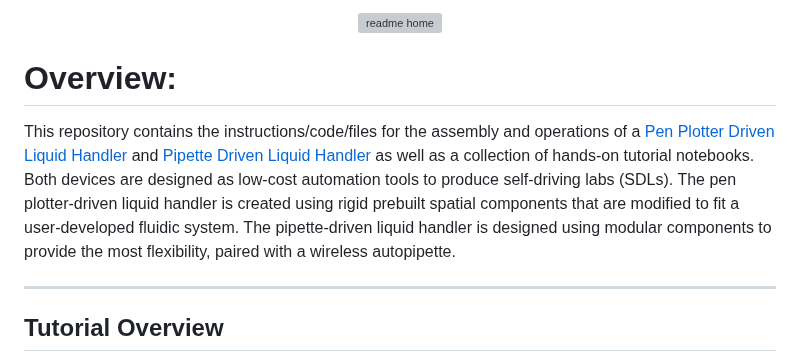
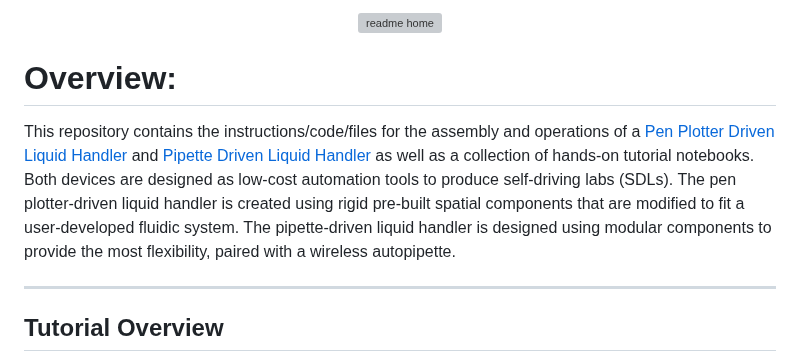
Before and after one commit to GormleyLab/SDLGuide, a Markdown page: README.md, the part around one of its changes. Rendered like a GitHub page; grey boxes are pictures that could not be loaded.

```diff
--- a/README.md
+++ b/README.md
@@ -4,7 +4,7 @@
 
 # Overview:
 This repository contains the instructions/code/files for the assembly and operations of a [Pen Plotter Driven Liquid Handler](/Pen%20Plotter%20Liquid%20Handler) and
-[Pipette Driven Liquid Handler](/AutoPipette%20Liquid%20Handler) as well as a collection of hands-on tutorial notebooks. Both devices are designed as low-cost automation tools to produce self-driving labs (SDLs). The pen plotter-driven liquid handler is created using rigid prebuilt spatial components that are modified to fit a user-developed fluidic system. The pipette-driven liquid handler is designed using modular components to provide the most flexibility, paired with a wireless autopipette.
+[Pipette Driven Liquid Handler](/AutoPipette%20Liquid%20Handler) as well as a collection of hands-on tutorial notebooks. Both devices are designed as low-cost automation tools to produce self-driving labs (SDLs). The pen plotter-driven liquid handler is created using rigid pre-built spatial components that are modified to fit a user-developed fluidic system. The pipette-driven liquid handler is designed using modular components to provide the most flexibility, paired with a wireless autopipette.
 
 ---
 
```
Also changed, not shown: other parts of README.md (+1 -1 lines).
